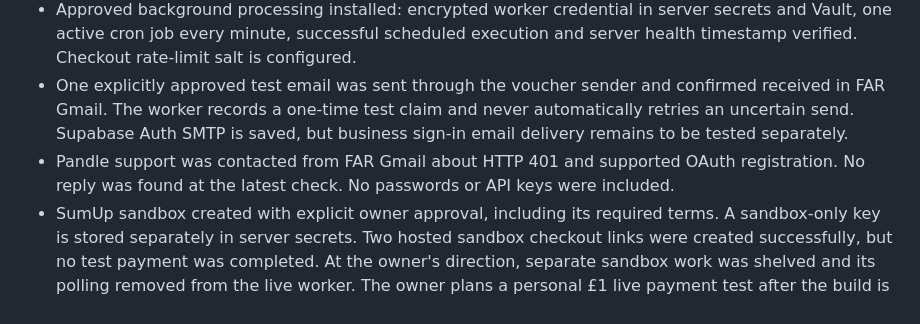
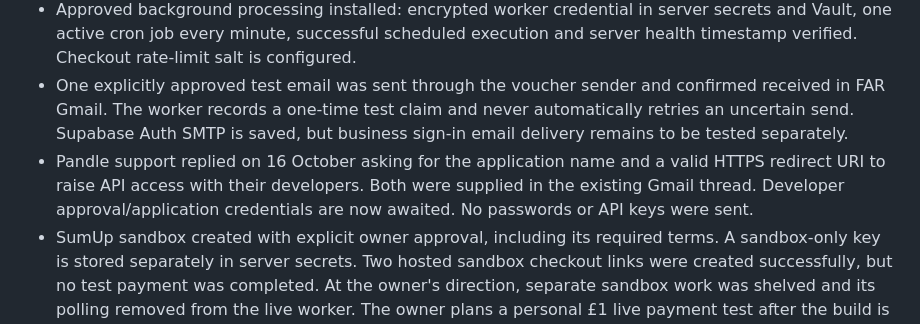
Before and after one commit to FenlandAngelsRadio/FENLAND-ANGELS-RADIO, a Markdown page: voucher-hub/DEPLOYMENT-STATUS.md, the part around the change. GitHub-like rendering.

Commit message:
Record Pandle developer-access request and completed app handover

```diff
--- a/voucher-hub/DEPLOYMENT-STATUS.md
+++ b/voucher-hub/DEPLOYMENT-STATUS.md
@@ -13,7 +13,7 @@
 - Staff & Permissions now offers Voucher Hub in the initial invitation form, and far-staff-admin accepts that permission. No existing staff roles or permissions were changed.
 - Approved background processing installed: encrypted worker credential in server secrets and Vault, one active cron job every minute, successful scheduled execution and server health timestamp verified. Checkout rate-limit salt is configured.
 - One explicitly approved test email was sent through the voucher sender and confirmed received in FAR Gmail. The worker records a one-time test claim and never automatically retries an uncertain send. Supabase Auth SMTP is saved, but business sign-in email delivery remains to be tested separately.
-- Pandle support was contacted from FAR Gmail about HTTP 401 and supported OAuth registration. No reply was found at the latest check. No passwords or API keys were included.
+- Pandle support replied on 16 October asking for the application name and a valid HTTPS redirect URI to raise API access with their developers. Both were supplied in the existing Gmail thread. Developer approval/application credentials are now awaited. No passwords or API keys were sent.
 - SumUp sandbox created with explicit owner approval, including its required terms. A sandbox-only key is stored separately in server secrets. Two hosted sandbox checkout links were created successfully, but no test payment was completed. At the owner's direction, separate sandbox work was shelved and its polling removed from the live worker. The owner plans a personal £1 live payment test after the build is ready; no live-sales controls were enabled.
 - Live app updated with the planned 30 October launch date and a staff-only background-processing status based on the last successful run. Business users still see only redemption.
 - Added phone home-screen support: app manifest, 192/512 icons and an Add to phone control with iPhone/Android instructions. Browser UI checked locally; installation on a physical phone remains to be checked. No private voucher data is cached for offline use.
```
Also changed, not shown: voucher-hub/OWNER-GUIDE.md (+1 -1 lines).
